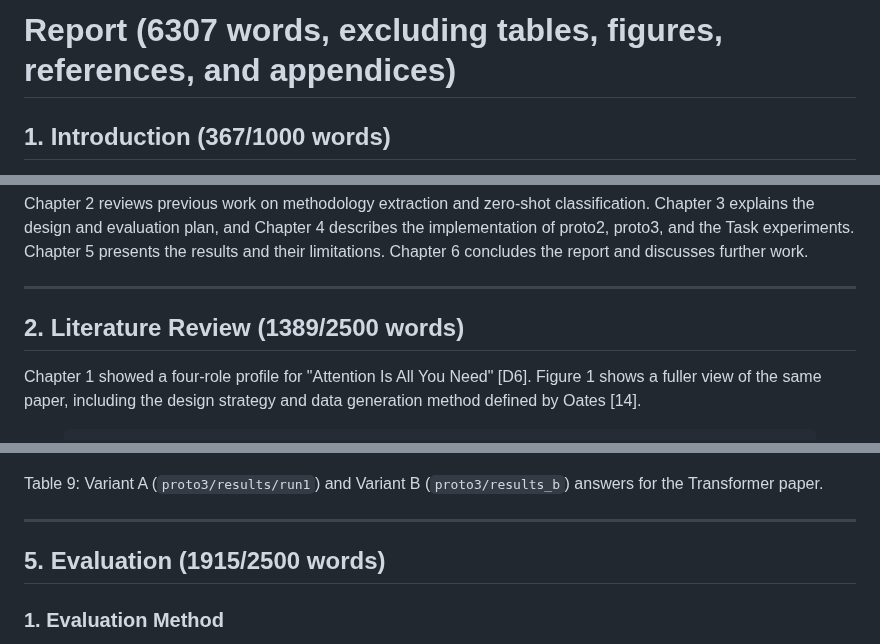
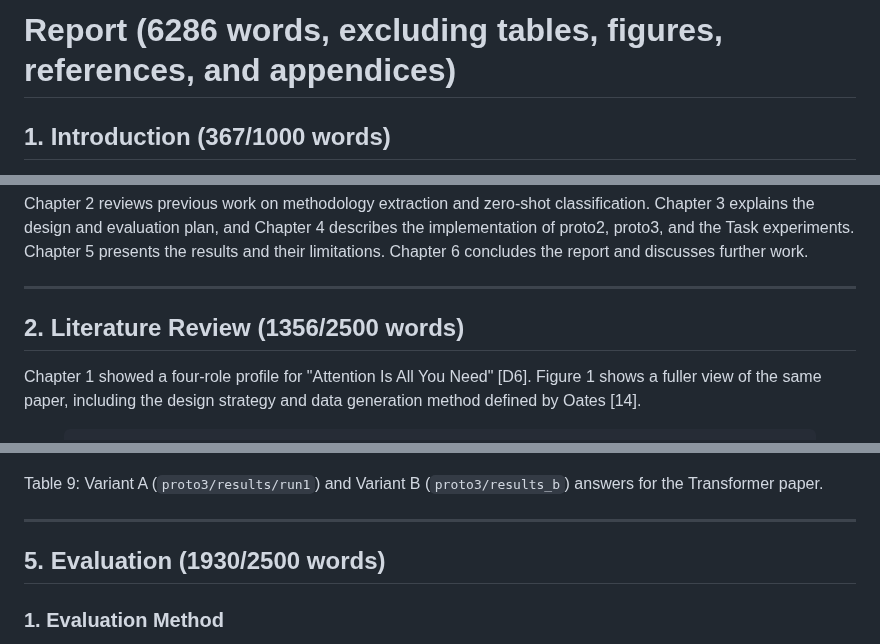
Before and after one commit to sanemat/uol-fp, a Markdown page: report4/report.md, 3 parts joined by grey strips. GitHub-like rendering.

Commit message:
docs: update report4 word counts

```diff
--- a/report4/report.md
+++ b/report4/report.md
@@ -53,7 +53,7 @@ h3 {
 }
 </style>
 
-# Report (6307 words, excluding tables, figures, references, and appendices)
+# Report (6286 words, excluding tables, figures, references, and appendices)
 
 ## 1. Introduction (367/1000 words)
 
@@ -84,7 +84,7 @@ Chapter 2 reviews previous work on methodology extraction and zero-shot classifi
 
 ---
 
-## 2. Literature Review (1389/2500 words)
+## 2. Literature Review (1356/2500 words)
 
 Chapter 1 showed a four-role profile for "Attention Is All You Need" [D6]. Figure 1 shows a fuller view of the same paper, including the design strategy and data generation method defined by Oates [14].
 
@@ -450,7 +450,7 @@ Table 9: Variant A (`proto3/results/run1`) and Variant B (`proto3/results_b`) an
 
 ---
 
-## 5. Evaluation (1915/2500 words)
+## 5. Evaluation (1930/2500 words)
 
 ### 1. Evaluation Method
 
```
Also changed, not shown: other parts of report4/report.md (+1 -1 lines).
